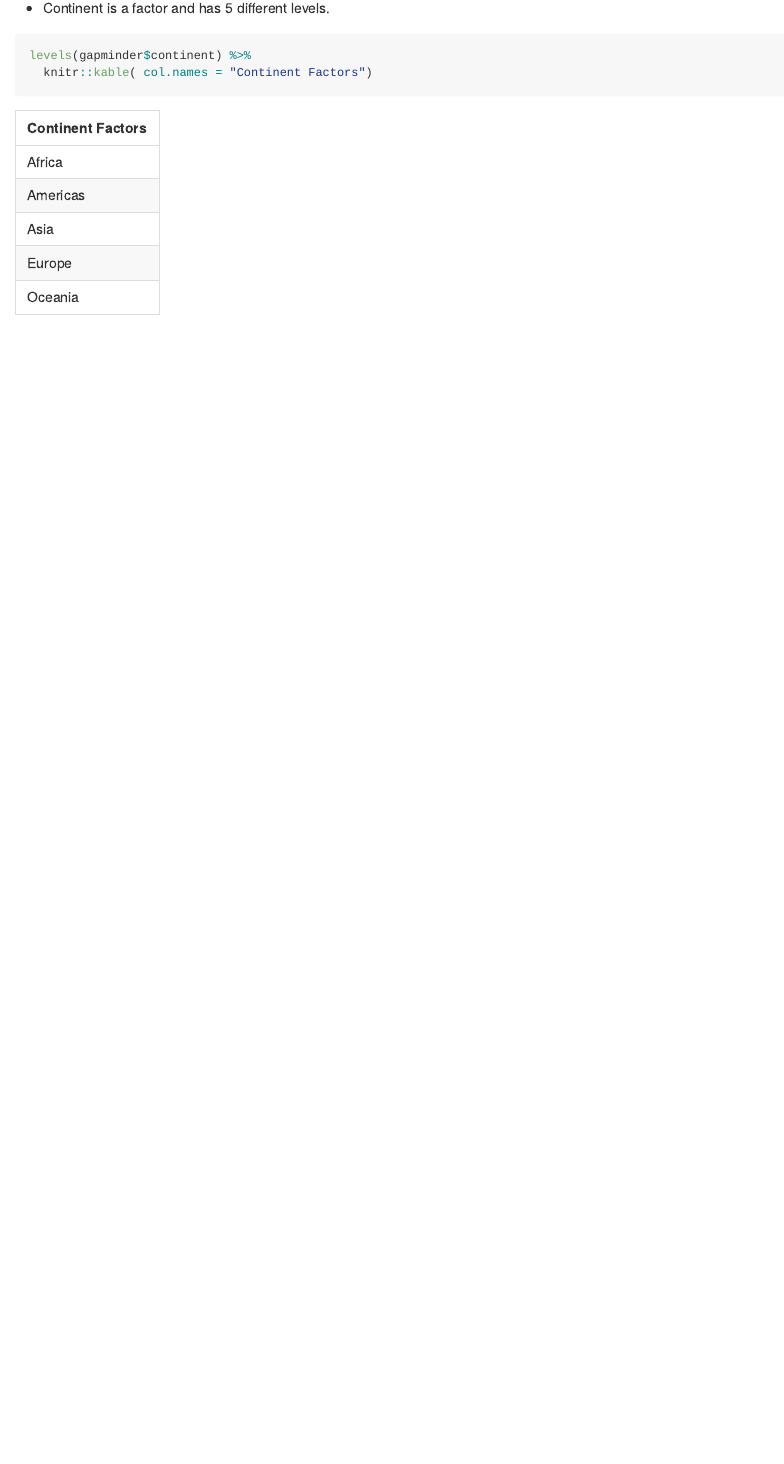
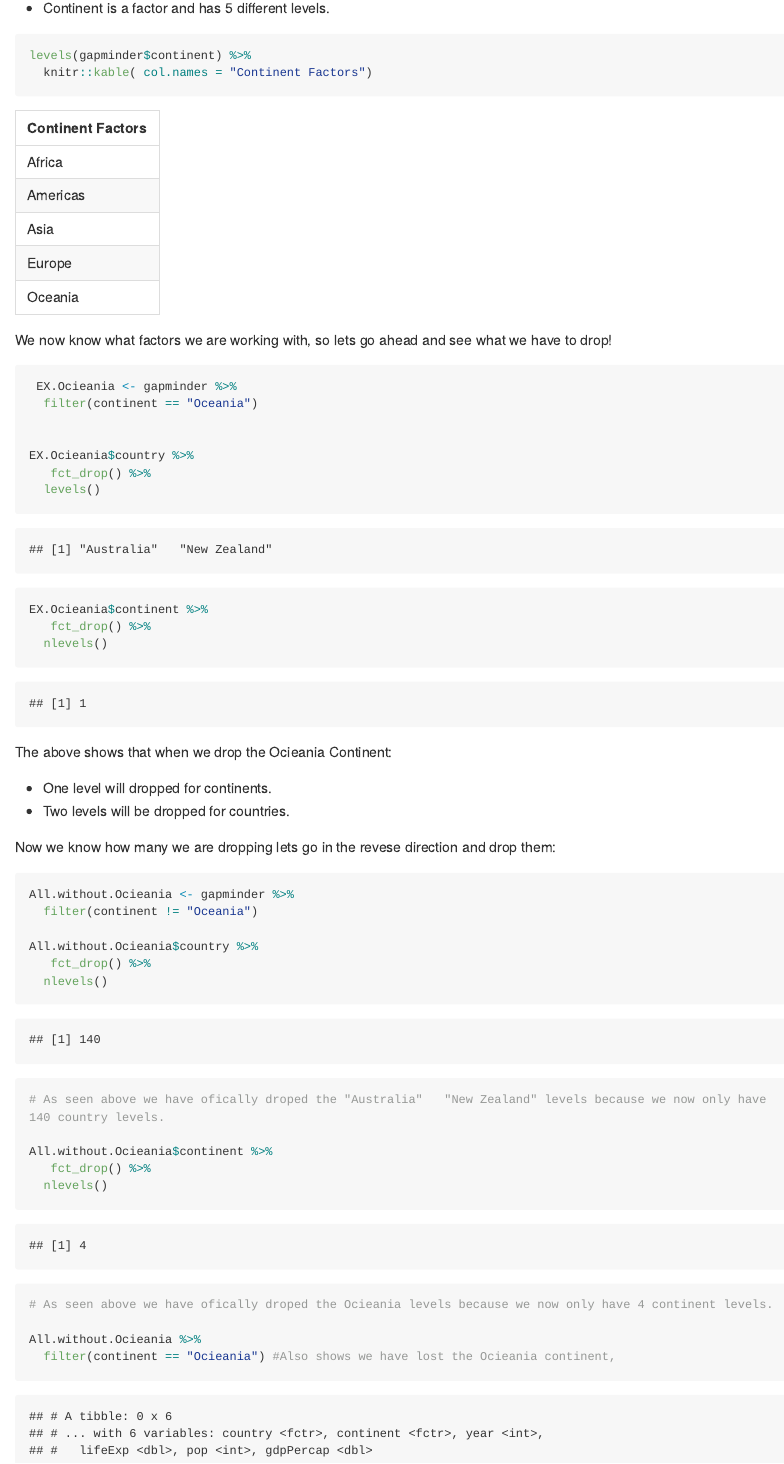
Before and after one commit to ChadFibke/STAT545-hw-Fibke-Chad, an R Markdown document (HW05_THE_FINISHER/HW05.Rmd): the page in a window 1100 px wide, from 1860 px down. The pictures show the output file HW05_THE_FINISHER/HW05.md that the author committed with the source, drawn offline in the style of GitHub; long lines of code are wrapped.

Commit message:
Ok finishing task one.

````diff
--- a/HW05_THE_FINISHER/HW05.Rmd
+++ b/HW05_THE_FINISHER/HW05.Rmd
@@ -40,8 +40,48 @@ levels(gapminder$country) %>%
 ```
 
 + Continent is a factor and has 5 different levels.
-```{r}
+```{r Continent.levels, echo=TRUE}
 levels(gapminder$continent) %>%
   knitr::kable( col.names = "Continent Factors")
 
 ```
+
+We now know what factors we are working with, so lets go ahead and see what we have to drop!
+
+```{r}
+ EX.Ocieania <- gapminder %>%
+  filter(continent == "Oceania")
+
+
+EX.Ocieania$country %>%
+   fct_drop() %>%
+  levels()
+
+EX.Ocieania$continent %>%
+   fct_drop() %>%
+  nlevels()
+```
+The above shows that when we drop the Ocieania Continent:
+
++ One level will be dropped for continents.
++ Two levels  will be dropped for countries.
+
+Now we know how many we are dropping lets go in the revese direction and drop them:
+```{r}
+All.without.Ocieania <- gapminder %>%
+  filter(continent != "Oceania")
+
+All.without.Ocieania$country %>%
+   fct_drop() %>%
+  nlevels()
+# As seen above we have ofically droped the "Australia"   "New Zealand" levels because we now only have 140 country levels.
+
+All.without.Ocieania$continent %>%
+   fct_drop() %>%
+  nlevels()
+# As seen above we have ofically droped the Ocieania levels because we now only have 4 continent levels.
+
+All.without.Ocieania %>%
+  filter(continent == "Ocieania") #Also shows we have lost the Ocieania continent,
+
+```
````
Also changed, not shown: HW05_THE_FINISHER/HW05.md, HW05_THE_FINISHER/HW05.Rmd (2 more changed lines).
